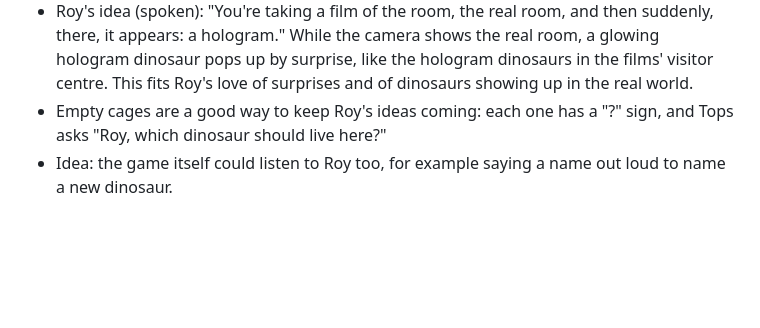
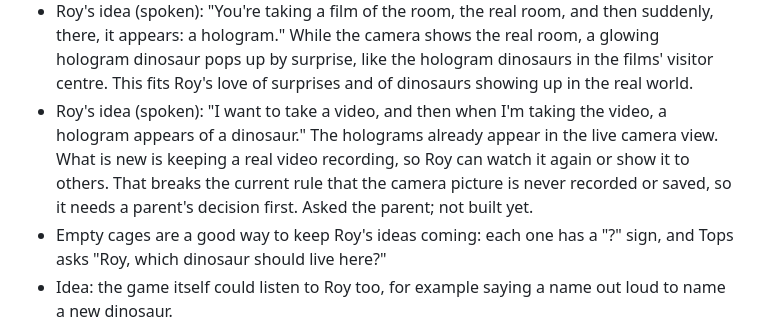
Before and after one commit to solvitablaua-bot/Roy, a Markdown page: Roy/Memory.md, the part around the change. Rendered like a GitHub page; blank space fills up the shorter version.

Commit message:
Memory: Roy's video-with-hologram idea, waiting for parent's decision
Co-Authored-By: Claude Opus 5.5 <noreply@anthropic.com>
Claude-Session: https://claude.ai/code/session_01GQrRpXciLXFaMdmauUbLo6

```diff
--- a/Roy/Memory.md
+++ b/Roy/Memory.md
@@ -77,6 +77,7 @@ Keep Memory.md up to date at all times. Every time we start a new session, read
 - Roy's idea (spoken): "I want the Golden Monster not to be good. I want it to be bad." Roy wants a villain to beat. The Golden Monster is now a greedy, grumpy baddie who wants to steal the golden dinosaur, and Roy is the hero who stops him.
 - Roy's idea (spoken): "You have to guess where the two same dinosaurs are, and if you guess the two of the same dinosaurs you'll get a reward, like a new sleepy dart blaster." The memory game already existed, so the new part is the prize: each win gives a new blaster. This links two of Roy's ideas (the memory game and the sleepy darts) into one loop: win at memory, get a better blaster, use it on escaped dinosaurs.
 - Roy's idea (spoken): "You're taking a film of the room, the real room, and then suddenly, there, it appears: a hologram." While the camera shows the real room, a glowing hologram dinosaur pops up by surprise, like the hologram dinosaurs in the films' visitor centre. This fits Roy's love of surprises and of dinosaurs showing up in the real world.
+- Roy's idea (spoken): "I want to take a video, and then when I'm taking the video, a hologram appears of a dinosaur." The holograms already appear in the live camera view. What is new is keeping a real video recording, so Roy can watch it again or show it to others. That breaks the current rule that the camera picture is never recorded or saved, so it needs a parent's decision first. Asked the parent; not built yet.
 - Empty cages are a good way to keep Roy's ideas coming: each one has a "?" sign, and Tops asks "Roy, which dinosaur should live here?"
 - Idea: the game itself could listen to Roy too, for example saying a name out loud to name a new dinosaur.
 
```
